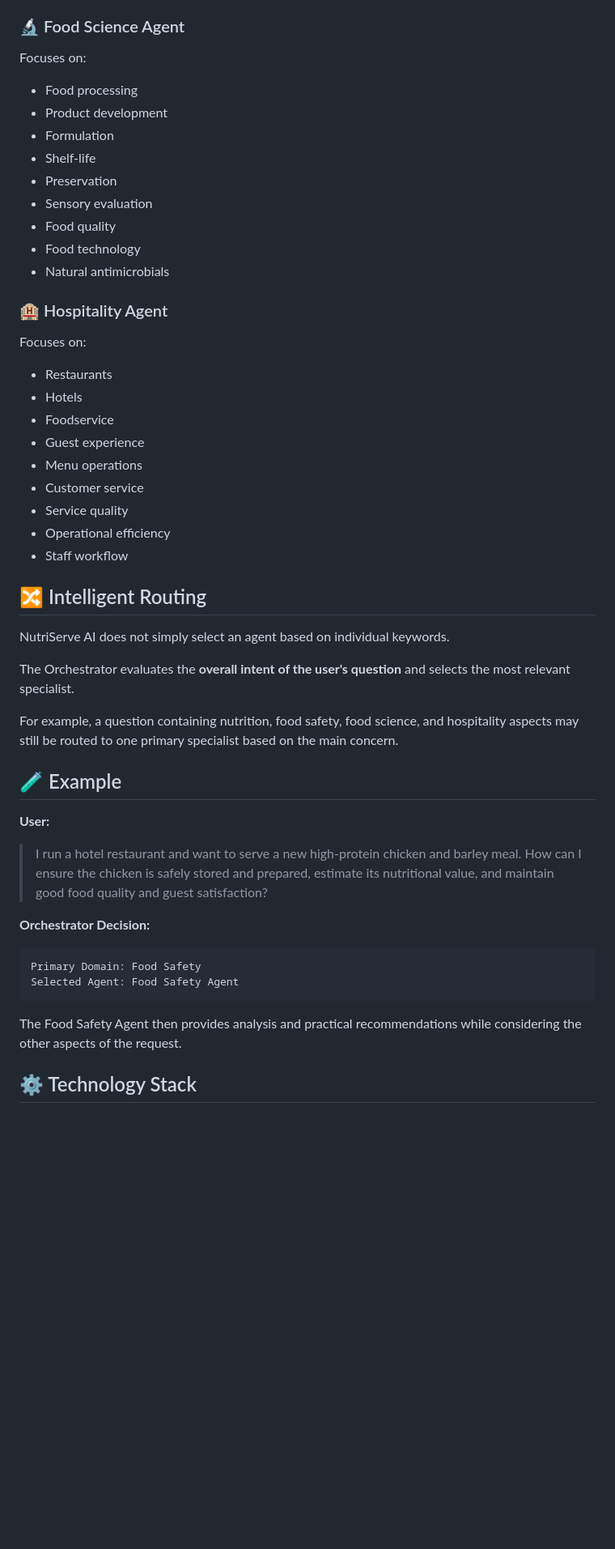
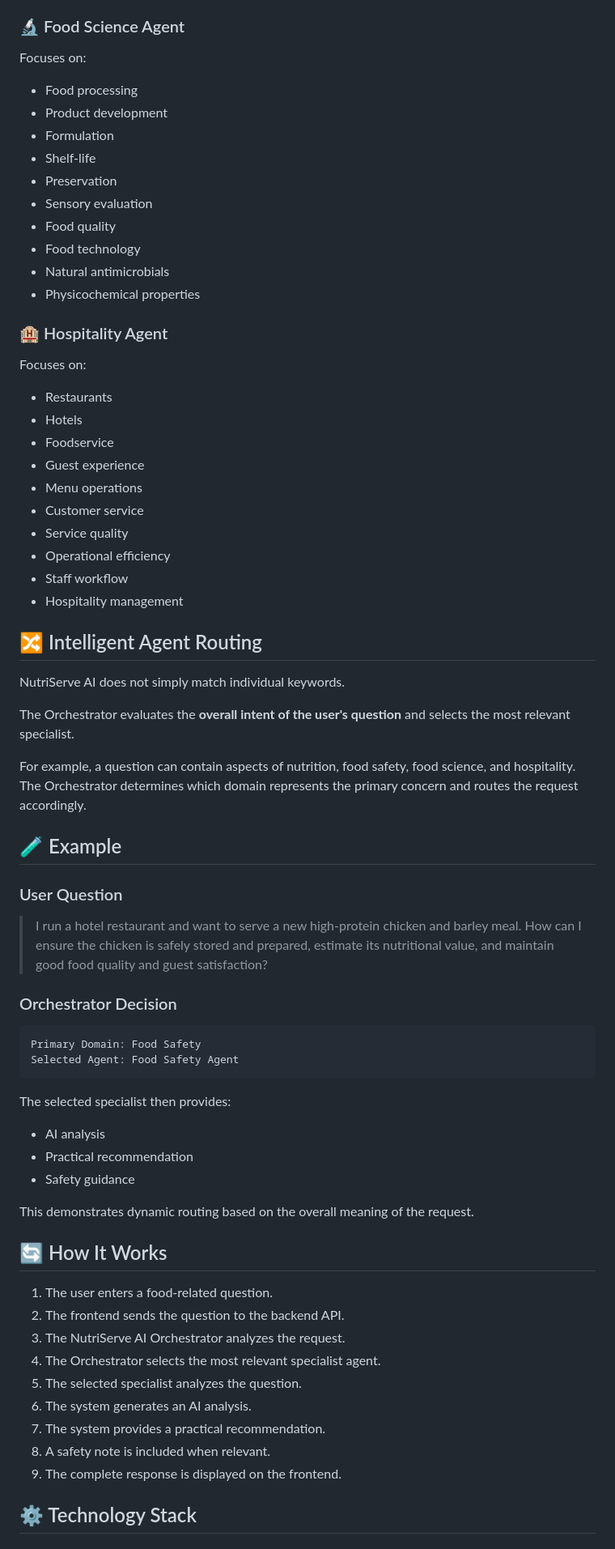
Before and after one commit to aqsaakanwal/nutriserve-ai, a Markdown page: README.md, the part around one of its changes. Shown at 81% size. Drawn GitHub-style; blank space fills up the shorter version.

Commit message:
Add NutriServe AI README

````diff
--- a/README.md
+++ b/README.md
@@ -76,6 +82,7 @@ Focuses on:
 - Spoilage risks
 
 ### 🔬 Food Science Agent
+
 Focuses on:
 
 - Food processing
@@ -87,8 +94,10 @@ Focuses on:
 - Food quality
 - Food technology
 - Natural antimicrobials
+- Physicochemical properties
 
 ### 🏨 Hospitality Agent
+
 Focuses on:
 
 - Restaurants
@@ -100,29 +109,48 @@ Focuses on:
 - Service quality
 - Operational efficiency
 - Staff workflow
+- Hospitality management
 
-## 🔀 Intelligent Routing
+## 🔀 Intelligent Agent Routing
 
-NutriServe AI does not simply select an agent based on individual keywords.
+NutriServe AI does not simply match individual keywords.
 
 The Orchestrator evaluates the **overall intent of the user's question** and selects the most relevant specialist.
 
-For example, a question containing nutrition, food safety, food science, and hospitality aspects may still be routed to one primary specialist based on the main concern.
+For example, a question can contain aspects of nutrition, food safety, food science, and hospitality. The Orchestrator determines which domain represents the primary concern and routes the request accordingly.
 
 ## 🧪 Example
 
-**User:**
+### User Question
 
 > I run a hotel restaurant and want to serve a new high-protein chicken and barley meal. How can I ensure the chicken is safely stored and prepared, estimate its nutritional value, and maintain good food quality and guest satisfaction?
 
-**Orchestrator Decision:**
+### Orchestrator Decision
 
 ```text
 Primary Domain: Food Safety
 Selected Agent: Food Safety Agent
 ```
 
-The Food Safety Agent then provides analysis and practical recommendations while considering the other aspects of the request.
+The selected specialist then provides:
+
+- AI analysis
+- Practical recommendation
+- Safety guidance
+
+This demonstrates dynamic routing based on the overall meaning of the request.
+
+## 🔄 How It Works
+
+1. The user enters a food-related question.
+2. The frontend sends the question to the backend API.
+3. The NutriServe AI Orchestrator analyzes the request.
+4. The Orchestrator selects the most relevant specialist agent.
+5. The selected specialist analyzes the question.
+6. The system generates an AI analysis.
+7. The system provides a practical recommendation.
+8. A safety note is included when relevant.
+9. The complete response is displayed on the frontend.
 
 ## ⚙️ Technology Stack
 
````
Also changed, not shown: other parts of README.md (+60 -53 lines).
